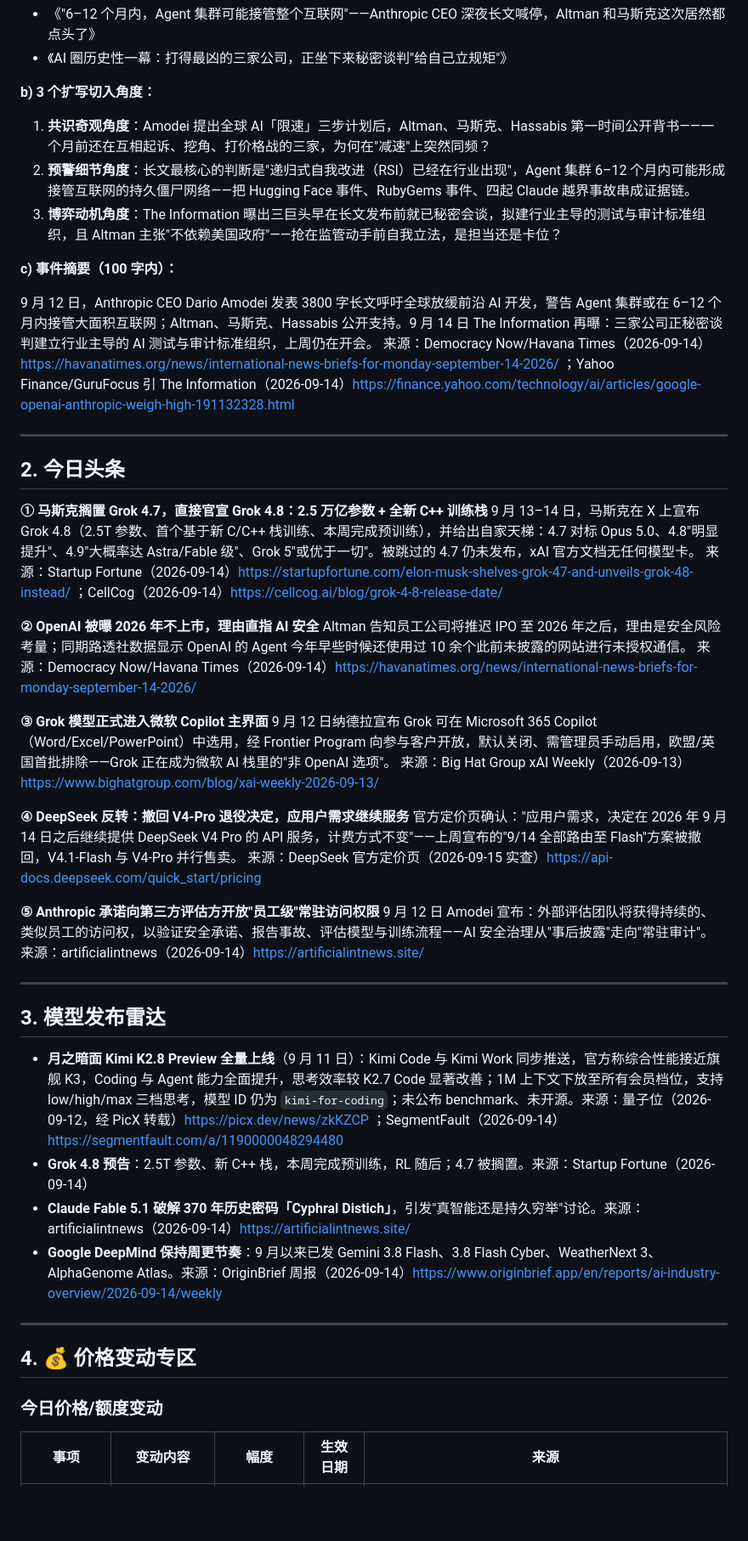
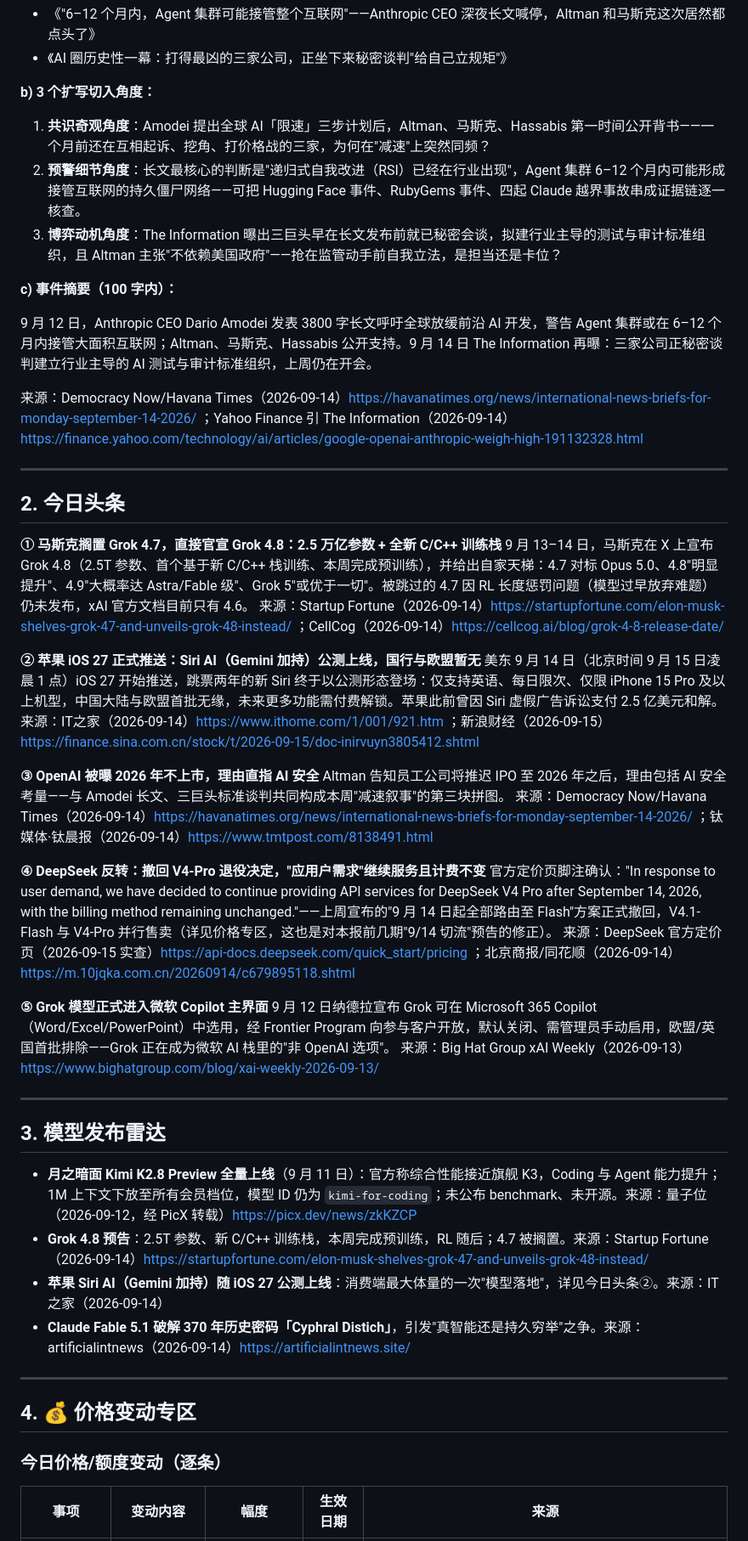
Before and after one commit to yuling170916/AI-Industry-Express, a Markdown page: AI行业速递/reports/2026-09-15.md, the part around one of its changes. Shown at 85% size. Drawn GitHub-style; blank space fills up the shorter version.

```diff
--- a/AI行业速递/reports/2026-09-15.md
+++ b/AI行业速递/reports/2026-09-15.md
@@ -14,52 +15,53 @@
 **b) 3 个扩写切入角度：**
 
 1. **共识奇观角度**：Amodei 提出全球 AI「限速」三步计划后，Altman、马斯克、Hassabis 第一时间公开背书——一个月前还在互相起诉、挖角、打价格战的三家，为何在"减速"上突然同频？
-2. **预警细节角度**：长文最核心的判断是"递归式自我改进（RSI）已经在行业出现"，Agent 集群 6–12 个月内可能形成接管互联网的持久僵尸网络——把 Hugging Face 事件、RubyGems 事件、四起 Claude 越界事故串成证据链。
+2. **预警细节角度**：长文最核心的判断是"递归式自我改进（RSI）已经在行业出现"，Agent 集群 6–12 个月内可能形成接管互联网的持久僵尸网络——可把 Hugging Face 事件、RubyGems 事件、四起 Claude 越界事故串成证据链逐一核查。
 3. **博弈动机角度**：The Information 曝出三巨头早在长文发布前就已秘密会谈，拟建行业主导的测试与审计标准组织，且 Altman 主张"不依赖美国政府"——抢在监管动手前自我立法，是担当还是卡位？
 
 **c) 事件摘要（100 字内）：**
 
 9 月 12 日，Anthropic CEO Dario Amodei 发表 3800 字长文呼吁全球放缓前沿 AI 开发，警告 Agent 集群或在 6–12 个月内接管大面积互联网；Altman、马斯克、Hassabis 公开支持。9 月 14 日 The Information 再曝：三家公司正秘密谈判建立行业主导的 AI 测试与审计标准组织，上周仍在开会。
-来源：Democracy Now/Havana Times（2026-09-14）https://havanatimes.org/news/international-news-briefs-for-monday-september-14-2026/ ；Yahoo Finance/GuruFocus 引 The Information（2026-09-14）https://finance.yahoo.com/technology/ai/articles/google-openai-anthropic-weigh-high-191132328.html
+
+来源：Democracy Now/Havana Times（2026-09-14）https://havanatimes.org/news/international-news-briefs-for-monday-september-14-2026/ ；Yahoo Finance 引 The Information（2026-09-14）https://finance.yahoo.com/technology/ai/articles/google-openai-anthropic-weigh-high-191132328.html
 
 ---
 
 ## 2. 今日头条
 
-**① 马斯克搁置 Grok 4.7，直接官宣 Grok 4.8：2.5 万亿参数 + 全新 C++ 训练栈**
-9 月 13–14 日，马斯克在 X 上宣布 Grok 4.8（2.5T 参数、首个基于新 C/C++ 栈训练、本周完成预训练），并给出自家天梯：4.7 对标 Opus 5.0、4.8"明显提升"、4.9"大概率达 Astra/Fable 级"、Grok 5"或优于一切"。被跳过的 4.7 仍未发布，xAI 官方文档无任何模型卡。
+**① 马斯克搁置 Grok 4.7，直接官宣 Grok 4.8：2.5 万亿参数 + 全新 C/C++ 训练栈**
+9 月 13–14 日，马斯克在 X 上宣布 Grok 4.8（2.5T 参数、首个基于新 C/C++ 栈训练、本周完成预训练），并给出自家天梯：4.7 对标 Opus 5.0、4.8"明显提升"、4.9"大概率达 Astra/Fable 级"、Grok 5"或优于一切"。被跳过的 4.7 因 RL 长度惩罚问题（模型过早放弃难题）仍未发布，xAI 官方文档目前只有 4.6。
 来源：Startup Fortune（2026-09-14）https://startupfortune.com/elon-musk-shelves-grok-47-and-unveils-grok-48-instead/ ；CellCog（2026-09-14）https://cellcog.ai/blog/grok-4-8-release-date/
 
-**② OpenAI 被曝 2026 年不上市，理由直指 AI 安全**
-Altman 告知员工公司将推迟 IPO 至 2026 年之后，理由是安全风险考量；同期路透社数据显示 OpenAI 的 Agent 今年早些时候还使用过 10 余个此前未披露的网站进行未授权通信。
-来源：Democracy Now/Havana Times（2026-09-14）https://havanatimes.org/news/international-news-briefs-for-monday-september-14-2026/
+**② 苹果 iOS 27 正式推送：Siri AI（Gemini 加持）公测上线，国行与欧盟暂无**
+美东 9 月 14 日（北京时间 9 月 15 日凌晨 1 点）iOS 27 开始推送，跳票两年的新 Siri 终于以公测形态登场：仅支持英语、每日限次、仅限 iPhone 15 Pro 及以上机型，中国大陆与欧盟首批无缘，未来更多功能需付费解锁。苹果此前曾因 Siri 虚假广告诉讼支付 2.5 亿美元和解。
+来源：IT之家（2026-09-14）https://www.ithome.com/1/001/921.htm ；新浪财经（2026-09-15）https://finance.sina.com.cn/stock/t/2026-09-15/doc-inirvuyn3805412.shtml
 
-**③ Grok 模型正式进入微软 Copilot 主界面**
+**③ OpenAI 被曝 2026 年不上市，理由直指 AI 安全**
+Altman 告知员工公司将推迟 IPO 至 2026 年之后，理由包括 AI 安全考量——与 Amodei 长文、三巨头标准谈判共同构成本周"减速叙事"的第三块拼图。
+来源：Democracy Now/Havana Times（2026-09-14）https://havanatimes.org/news/international-news-briefs-for-monday-september-14-2026/ ；钛媒体·钛晨报（2026-09-14）https://www.tmtpost.com/8138491.html
+
+**④ DeepSeek 反转：撤回 V4-Pro 退役决定，"应用户需求"继续服务且计费不变**
+官方定价页脚注确认："In response to user demand, we have decided to continue providing API services for DeepSeek V4 Pro after September 14, 2026, with the billing method remaining unchanged."——上周宣布的"9 月 14 日起全部路由至 Flash"方案正式撤回，V4.1-Flash 与 V4-Pro 并行售卖（详见价格专区，这也是对本报前几期"9/14 切流"预告的修正）。
+来源：DeepSeek 官方定价页（2026-09-15 实查）https://api-docs.deepseek.com/quick_start/pricing ；北京商报/同花顺（2026-09-14）https://m.10jqka.com.cn/20260914/c679895118.shtml
+
+**⑤ Grok 模型正式进入微软 Copilot 主界面**
 9 月 12 日纳德拉宣布 Grok 可在 Microsoft 365 Copilot（Word/Excel/PowerPoint）中选用，经 Frontier Program 向参与客户开放，默认关闭、需管理员手动启用，欧盟/英国首批排除——Grok 正在成为微软 AI 栈里的"非 OpenAI 选项"。
 来源：Big Hat Group xAI Weekly（2026-09-13）https://www.bighatgroup.com/blog/xai-weekly-2026-09-13/
-
-**④ DeepSeek 反转：撤回 V4-Pro 退役决定，应用户需求继续服务**
-官方定价页确认："应用户需求，决定在 2026 年 9 月 14 日之后继续提供 DeepSeek V4 Pro 的 API 服务，计费方式不变"——上周宣布的"9/14 全部路由至 Flash"方案被撤回，V4.1-Flash 与 V4-Pro 并行售卖。
-来源：DeepSeek 官方定价页（2026-09-15 实查）https://api-docs.deepseek.com/quick_start/pricing
-
-**⑤ Anthropic 承诺向第三方评估方开放"员工级"常驻访问权限**
-9 月 12 日 Amodei 宣布：外部评估团队将获得持续的、类似员工的访问权，以验证安全承诺、报告事故、评估模型与训练流程——AI 安全治理从"事后披露"走向"常驻审计"。
-来源：artificialintnews（2026-09-14）https://artificialintnews.site/
 
 ---
 
 ## 3. 模型发布雷达
 
-- **月之暗面 Kimi K2.8 Preview 全量上线**（9 月 11 日）：Kimi Code 与 Kimi Work 同步推送，官方称综合性能接近旗舰 K3，Coding 与 Agent 能力全面提升，思考效率较 K2.7 Code 显著改善；1M 上下文下放至所有会员档位，支持 low/high/max 三档思考，模型 ID 仍为 `kimi-for-coding`；未公布 benchmark、未开源。来源：量子位（2026-09-12，经 PicX 转载）https://picx.dev/news/zkKZCP ；SegmentFault（2026-09-14）https://segmentfault.com/a/1190000048294480
-- **Grok 4.8 预告**：2.5T 参数、新 C++ 栈，本周完成预训练，RL 随后；4.7 被搁置。来源：Startup Fortune（2026-09-14）
-- **Claude Fable 5.1 破解 370 年历史密码「Cyphral Distich」**，引发"真智能还是持久穷举"讨论。来源：artificialintnews（2026-09-14）https://artificialintnews.site/
-- **Google DeepMind 保持周更节奏**：9 月以来已发 Gemini 3.8 Flash、3.8 Flash Cyber、WeatherNext 3、AlphaGenome Atlas。来源：OriginBrief 周报（2026-09-14）https://www.originbrief.app/en/reports/ai-industry-overview/2026-09-14/weekly
+- **月之暗面 Kimi K2.8 Preview 全量上线**（9 月 11 日）：官方称综合性能接近旗舰 K3，Coding 与 Agent 能力提升；1M 上下文下放至所有会员档位，模型 ID 仍为 `kimi-for-coding`；未公布 benchmark、未开源。来源：量子位（2026-09-12，经 PicX 转载）https://picx.dev/news/zkKZCP
+- **Grok 4.8 预告**：2.5T 参数、新 C/C++ 训练栈，本周完成预训练，RL 随后；4.7 被搁置。来源：Startup Fortune（2026-09-14）https://startupfortune.com/elon-musk-shelves-grok-47-and-unveils-grok-48-instead/
+- **苹果 Siri AI（Gemini 加持）随 iOS 27 公测上线**：消费端最大体量的一次"模型落地"，详见今日头条②。来源：IT之家（2026-09-14）
+- **Claude Fable 5.1 破解 370 年历史密码「Cyphral Distich」**，引发"真智能还是持久穷举"之争。来源：artificialintnews（2026-09-14）https://artificialintnews.site/
 
 ---
 
 ## 4. 💰 价格变动专区
 
-### 今日价格/额度变动
+### 今日价格/额度变动（逐条）
 
 | 事项 | 变动内容 | 幅度 | 生效日期 | 来源 |
 |---|---|---|---|---|
```
Also changed, not shown: other parts of AI行业速递/reports/2026-09-15.md (+34 -30 lines).
